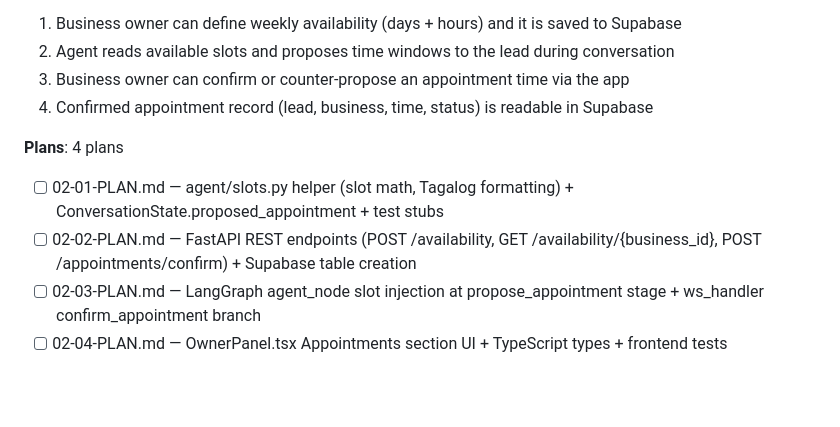
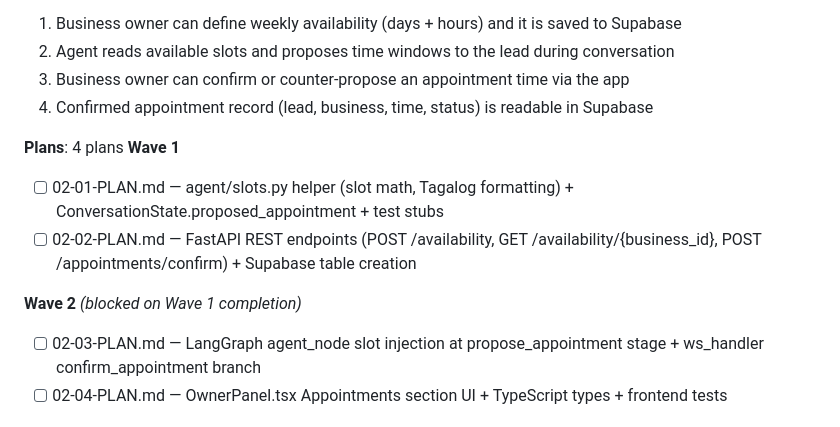
Before and after one commit to JivSTuban/ottobot, a Markdown page: .planning/ROADMAP.md, the part around the change. Drawn GitHub-style; blank space fills up the shorter version.

Commit message:
docs(02): create phase plan — 4 plans in 2 waves (availability storage, slots, WS confirm, OwnerPanel UI)

```diff
--- a/.planning/ROADMAP.md
+++ b/.planning/ROADMAP.md
@@ -53,9 +53,13 @@ Build an AI outbound sales agent that speaks Tagalog/Taglish and books appointme
   4. Confirmed appointment record (lead, business, time, status) is readable in Supabase
 
 **Plans**: 4 plans
+**Wave 1**
 
 - [ ] 02-01-PLAN.md — agent/slots.py helper (slot math, Tagalog formatting) + ConversationState.proposed_appointment + test stubs
 - [ ] 02-02-PLAN.md — FastAPI REST endpoints (POST /availability, GET /availability/{business_id}, POST /appointments/confirm) + Supabase table creation
+
+**Wave 2** *(blocked on Wave 1 completion)*
+
 - [ ] 02-03-PLAN.md — LangGraph agent_node slot injection at propose_appointment stage + ws_handler confirm_appointment branch
 - [ ] 02-04-PLAN.md — OwnerPanel.tsx Appointments section UI + TypeScript types + frontend tests
 
```
Also changed, not shown: .planning/STATE.md (+6 -6 lines).
